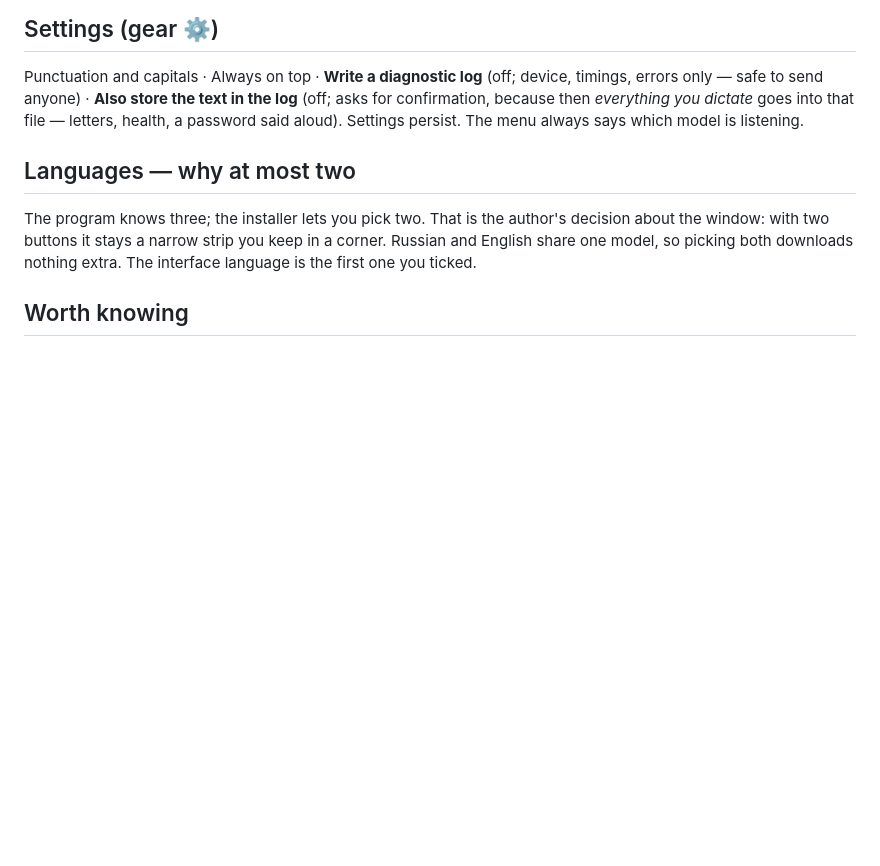
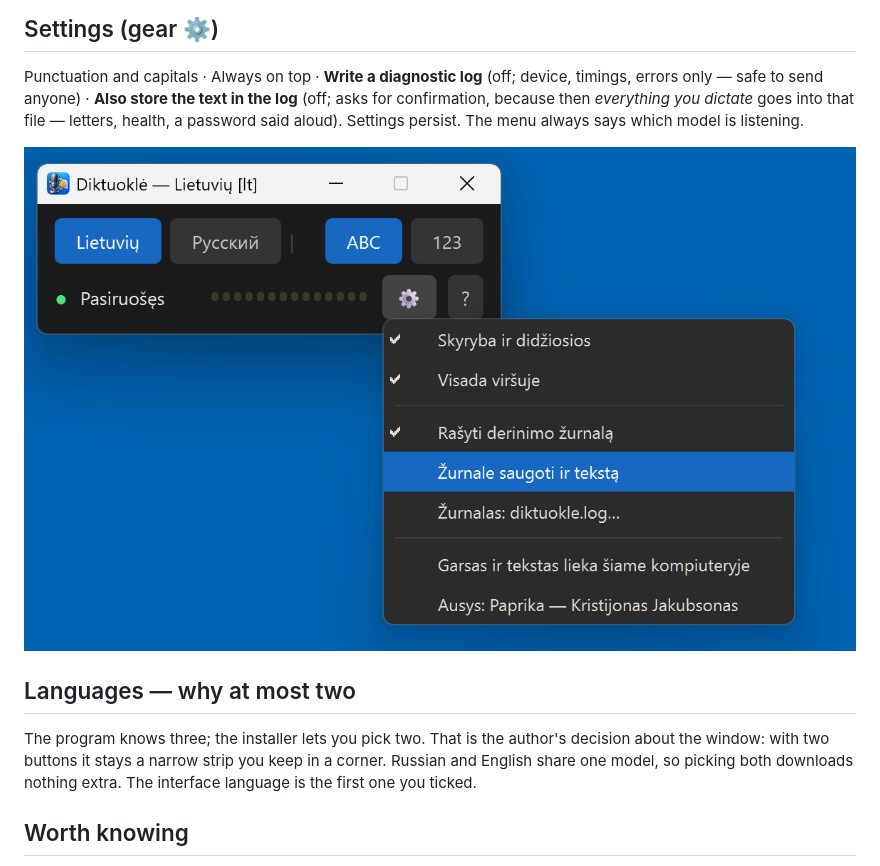
Before and after one commit to RobertasTa/diktuokle, a Markdown page: README_EN.md, the part around one of its changes. GitHub-like rendering; pictures changed too: docs/dantratis.png (added); blank space fills up the shorter version.

```diff
--- a/README_EN.md
+++ b/README_EN.md
@@ -63,6 +63,8 @@ The installer itself, with the two-language limit (screens are in Lithuanian; En
 
 Punctuation and capitals · Always on top · **Write a diagnostic log** (off; device, timings, errors only — safe to send anyone) · **Also store the text in the log** (off; asks for confirmation, because then *everything you dictate* goes into that file — letters, health, a password said aloud). Settings persist. The menu always says which model is listening.
 
+![Gear menu (Lithuanian UI): punctuation, always on top, the two log switches, "No log is written", "Recognition: Paprika — Kristijonas Jakubsonas"](docs/dantratis.png)
+
 ## Languages — why at most two
 
 The program knows three; the installer lets you pick two. That is the author's decision about the window: with two buttons it stays a narrow strip you keep in a corner. Russian and English share one model, so picking both downloads nothing extra. The interface language is the first one you ticked.
```
Also changed, not shown: other parts of README_EN.md (+1 -1 lines), README.md (+7 -1 lines), docs/atpazistu.png (added), docs/diktavimas.png, docs/pagalba.png (added).
